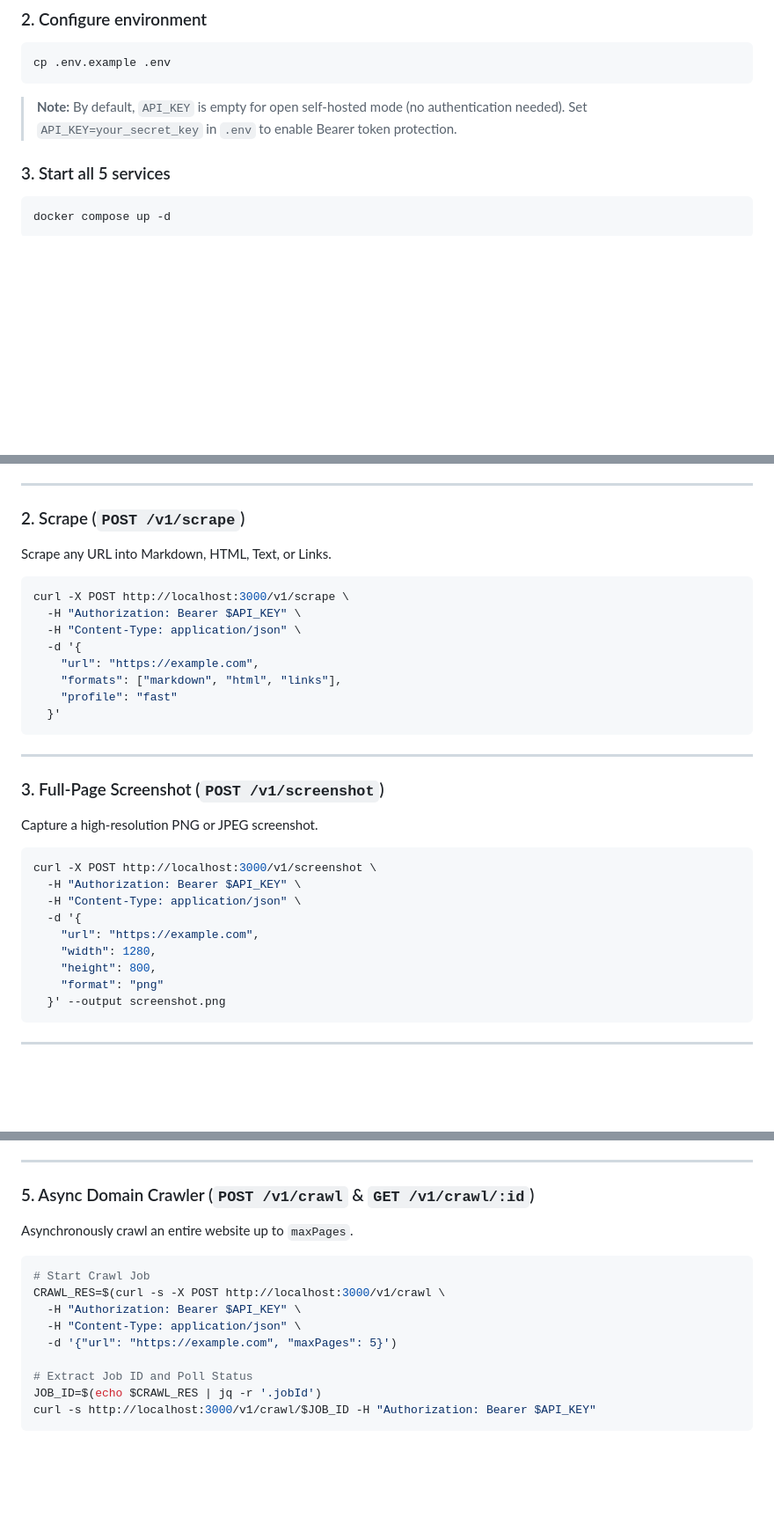
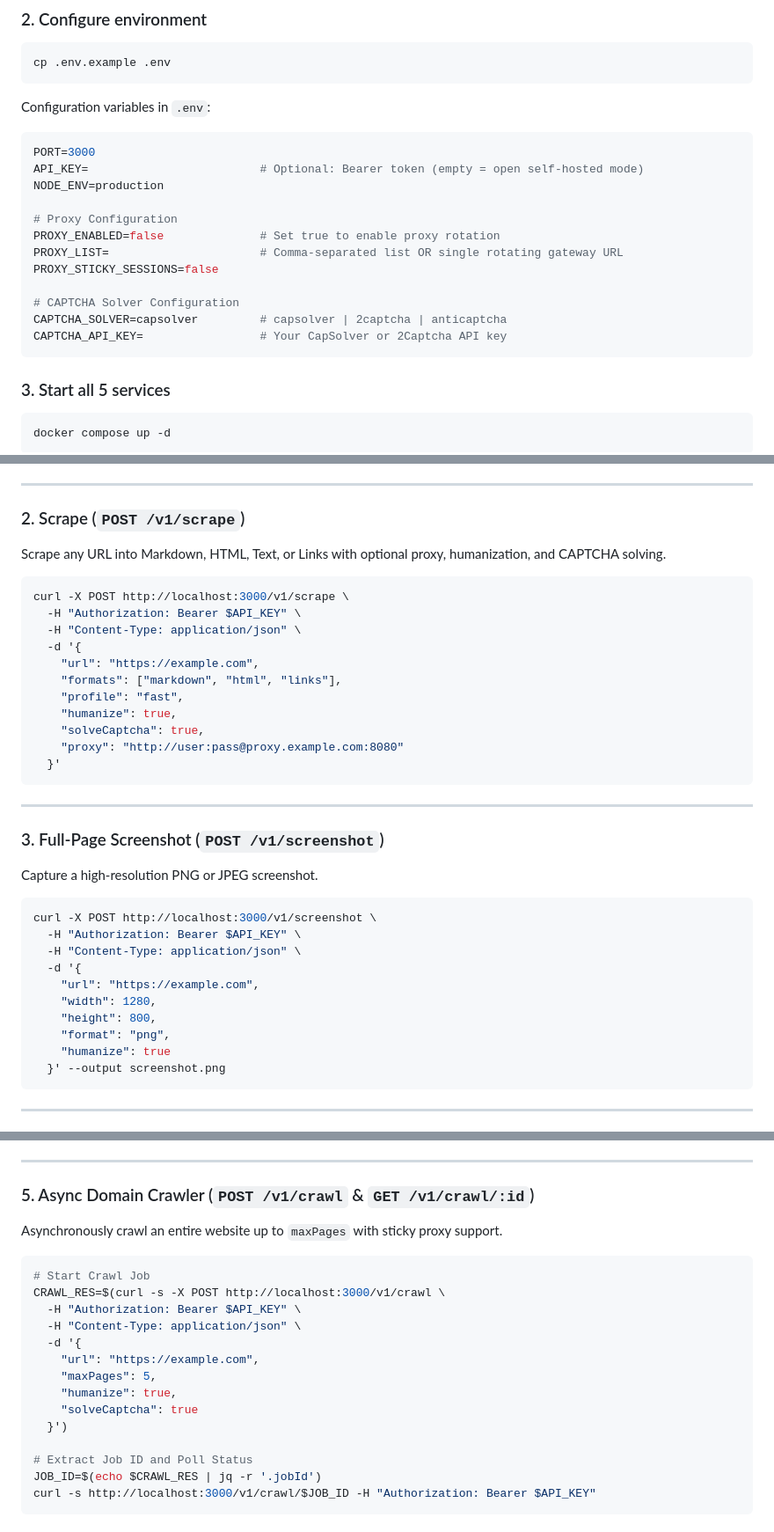
Before and after one commit to raakkan/agents-api, a Markdown page: README.md, 3 parts joined by grey strips. Shown at 88% size. Drawn GitHub-style; blank space fills up the shorter version.

````diff
--- a/README.md
+++ b/README.md
@@ -71,7 +89,22 @@ cd agents-api
 ```bash
 cp .env.example .env
 ```
-> **Note:** By default, `API_KEY` is empty for open self-hosted mode (no authentication needed). Set `API_KEY=your_secret_key` in `.env` to enable Bearer token protection.
+
+Configuration variables in `.env`:
+```env
+PORT=3000
+API_KEY=                         # Optional: Bearer token (empty = open self-hosted mode)
+NODE_ENV=production
+
+# Proxy Configuration
+PROXY_ENABLED=false              # Set true to enable proxy rotation
+PROXY_LIST=                      # Comma-separated list OR single rotating gateway URL
+PROXY_STICKY_SESSIONS=false
+
+# CAPTCHA Solver Configuration
+CAPTCHA_SOLVER=capsolver         # capsolver | 2captcha | anticaptcha
+CAPTCHA_API_KEY=                 # Your CapSolver or 2Captcha API key
+```
 
 ### 3. Start all 5 services
 ```bash
@@ -104,7 +137,7 @@ curl -X POST http://localhost:3000/v1/search \
 ---
 
 ### 2. Scrape (`POST /v1/scrape`)
-Scrape any URL into Markdown, HTML, Text, or Links.
+Scrape any URL into Markdown, HTML, Text, or Links with optional proxy, humanization, and CAPTCHA solving.
 
 ```bash
 curl -X POST http://localhost:3000/v1/scrape \
@@ -113,7 +146,10 @@ curl -X POST http://localhost:3000/v1/scrape \
   -d '{
     "url": "https://example.com",
     "formats": ["markdown", "html", "links"],
-    "profile": "fast"
+    "profile": "fast",
+    "humanize": true,
+    "solveCaptcha": true,
+    "proxy": "http://user:pass@proxy.example.com:8080"
   }'
 ```
 
@@ -130,7 +166,8 @@ curl -X POST http://localhost:3000/v1/screenshot \
     "url": "https://example.com",
     "width": 1280,
     "height": 800,
-    "format": "png"
+    "format": "png",
+    "humanize": true
   }' --output screenshot.png
 ```
 
@@ -149,14 +186,19 @@ curl -X POST http://localhost:3000/v1/map \
 ---
 
 ### 5. Async Domain Crawler (`POST /v1/crawl` & `GET /v1/crawl/:id`)
-Asynchronously crawl an entire website up to `maxPages`.
+Asynchronously crawl an entire website up to `maxPages` with sticky proxy support.
 
 ```bash
 # Start Crawl Job
 CRAWL_RES=$(curl -s -X POST http://localhost:3000/v1/crawl \
   -H "Authorization: Bearer $API_KEY" \
   -H "Content-Type: application/json" \
-  -d '{"url": "https://example.com", "maxPages": 5}')
+  -d '{
+    "url": "https://example.com",
+    "maxPages": 5,
+    "humanize": true,
+    "solveCaptcha": true
+  }')
 
 # Extract Job ID and Poll Status
 JOB_ID=$(echo $CRAWL_RES | jq -r '.jobId')
````
Also changed, not shown: other parts of README.md (+24 -6 lines).
